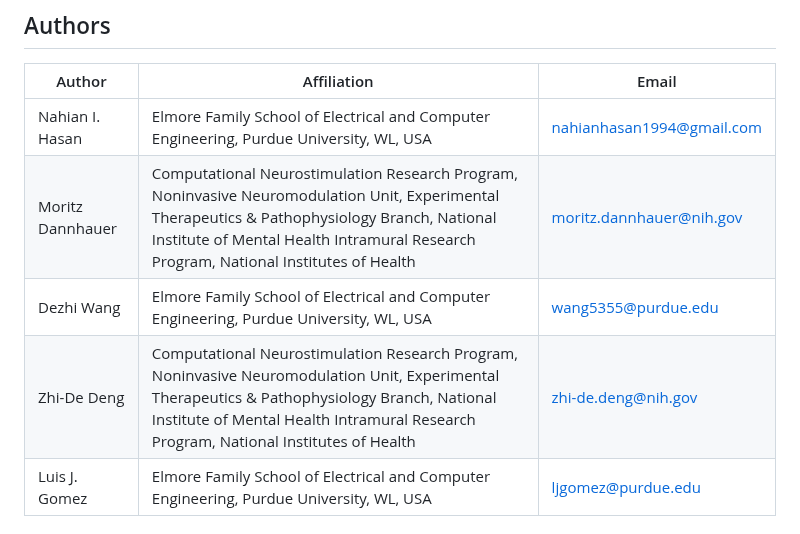
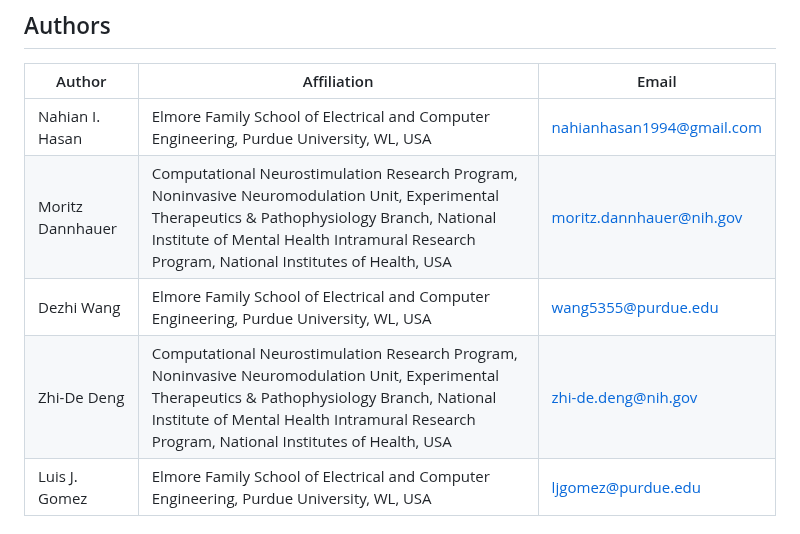
Before and after one commit to NahianHasan/Real-Time-TMS, a Markdown page: README.md, the part around the change. Drawn GitHub-style.

```diff
--- a/README.md
+++ b/README.md
@@ -5,9 +5,9 @@ Transcranial Magnetic Stimulation (TMS) coil placement and pulse waveform curren
 | Author | Affiliation | Email |
 | --- | --- | --- |
 | Nahian I. Hasan | Elmore Family School of Electrical and Computer Engineering, Purdue University, WL, USA | nahianhasan1994@gmail.com |
-| Moritz Dannhauer | Computational Neurostimulation Research Program, Noninvasive Neuromodulation Unit, Experimental Therapeutics & Pathophysiology Branch, National Institute of Mental Health Intramural Research Program, National Institutes of Health | moritz.dannhauer@nih.gov |
+| Moritz Dannhauer | Computational Neurostimulation Research Program, Noninvasive Neuromodulation Unit, Experimental Therapeutics & Pathophysiology Branch, National Institute of Mental Health Intramural Research Program, National Institutes of Health, USA | moritz.dannhauer@nih.gov |
 | Dezhi Wang | Elmore Family School of Electrical and Computer Engineering, Purdue University, WL, USA | wang5355@purdue.edu |
-| Zhi-De Deng | Computational Neurostimulation Research Program, Noninvasive Neuromodulation Unit, Experimental Therapeutics & Pathophysiology Branch, National Institute of Mental Health Intramural Research Program, National Institutes of Health | zhi-de.deng@nih.gov |
+| Zhi-De Deng | Computational Neurostimulation Research Program, Noninvasive Neuromodulation Unit, Experimental Therapeutics & Pathophysiology Branch, National Institute of Mental Health Intramural Research Program, National Institutes of Health, USA | zhi-de.deng@nih.gov |
 | Luis J. Gomez | Elmore Family School of Electrical and Computer Engineering, Purdue University, WL, USA | ljgomez@purdue.edu |
 
 ## License
```
